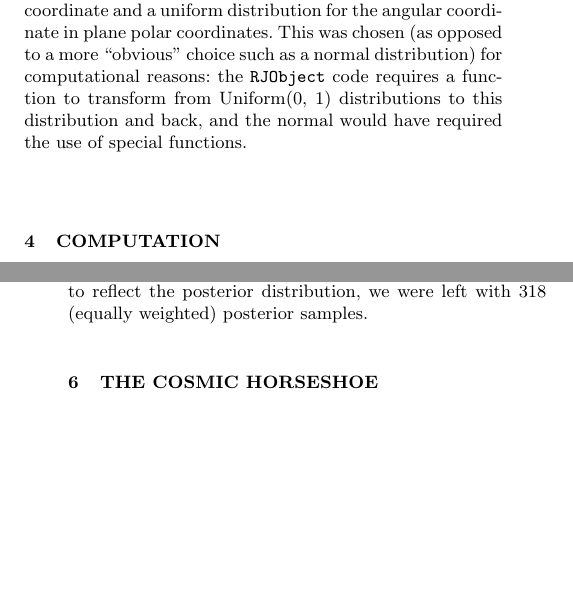
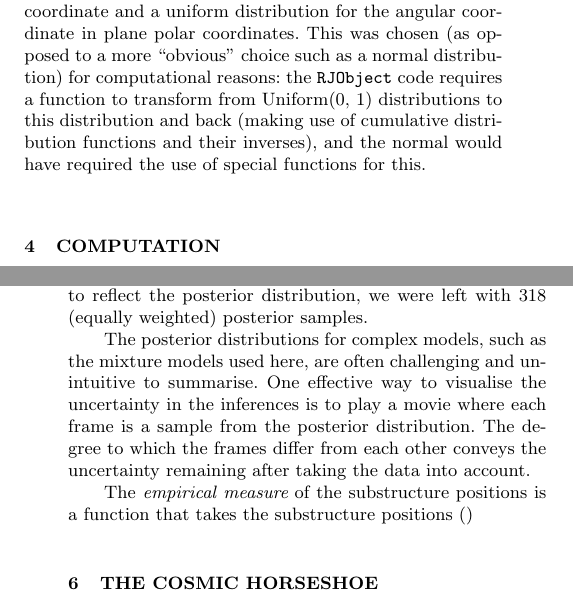
Before and after one commit to eggplantbren/Lensing2, a LaTeX paper (Papers/ms.tex): two parts of the columns of pages 3 and 5 of 7, joined at a grey line, cut so that both start at the same text, the shorter picture padded with empty space. Compiled offline with pdfLaTeX; a LaTeX package or settings file that is missing is left out.

Commit message:
Some paras, discuss summaries

```diff
--- a/Papers/ms.tex
+++ b/Papers/ms.tex
@@ -415,8 +415,9 @@ where $r = \sqrt{(x-x_c)^2 + (y-y_c)^2}$. This results from an exponential
 distribution (with expectation $W$) for the radial coordinate and a uniform distribution for the angular coordinate in plane polar coordinates. This was
 chosen (as opposed to a more ``obvious'' choice such as a normal distribution)
 for computational reasons: the {\tt RJObject} code requires a function to
-transform from Uniform(0, 1) distributions to this distribution and back, and
-the normal would have required the use of special functions.
+transform from Uniform(0, 1) distributions to this distribution and back
+(making use of cumulative distribution functions and their inverses), and
+the normal would have required the use of special functions for this.
 
 \begin{figure*}
 \includegraphics{pgm.pdf}
@@ -472,6 +473,15 @@ so $3 \times 10^8$ MCMC iterations were actually performed, taking approximately
 30 hours on a PC purchased new in 2012. After resampling these samples to
 reflect the posterior distribution, we were left with 318
 (equally weighted) posterior samples.
+
+The posterior distributions for complex models, such as the mixture models used here, are often challenging and unintuitive to summarise. One effective way
+to visualise the uncertainty in the inferences is to play a movie where each
+frame is a sample from the posterior distribution. The degree to which the
+frames differ from each other conveys the uncertainty remaining after taking
+the data into account.
+
+The {\it empirical measure} of the substructure positions is a function that
+takes the substructure positions $()$
 
 
 
```
